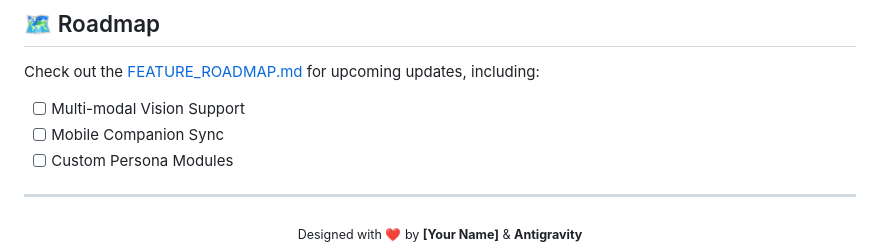
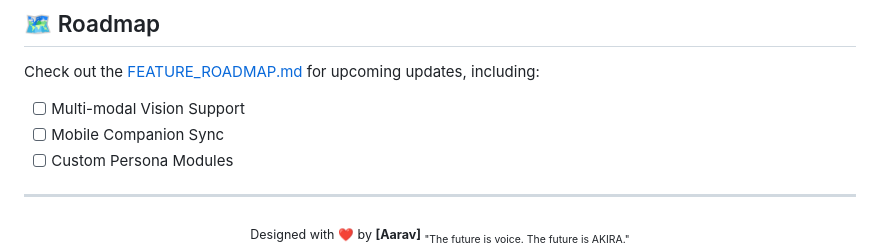
Before and after one commit to Aarav-bit/Akira, a Markdown page: README.md, the part around the change. GitHub-like rendering.

Commit message:
Update author name in README

```diff
--- a/README.md
+++ b/README.md
@@ -101,6 +101,6 @@ Check out the [FEATURE_ROADMAP.md](FEATURE_ROADMAP.md) for upcoming updates, inc
 ---
 
 <div align="center">
-  <sub>Designed with ❤️ by <b>[Your Name]</b> & <b>Antigravity</b></sub><br>
+  <sub>Designed with ❤️ by <b>[Aarav]</b>
   <sub>"The future is voice. The future is AKIRA."</sub>
 </div>
```
